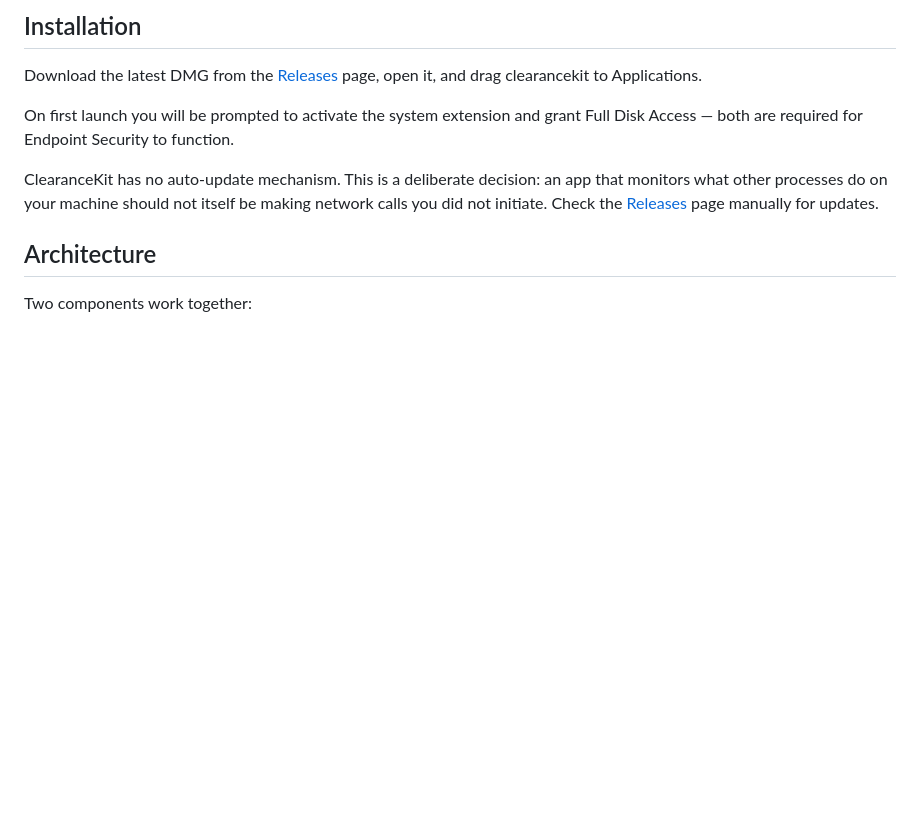
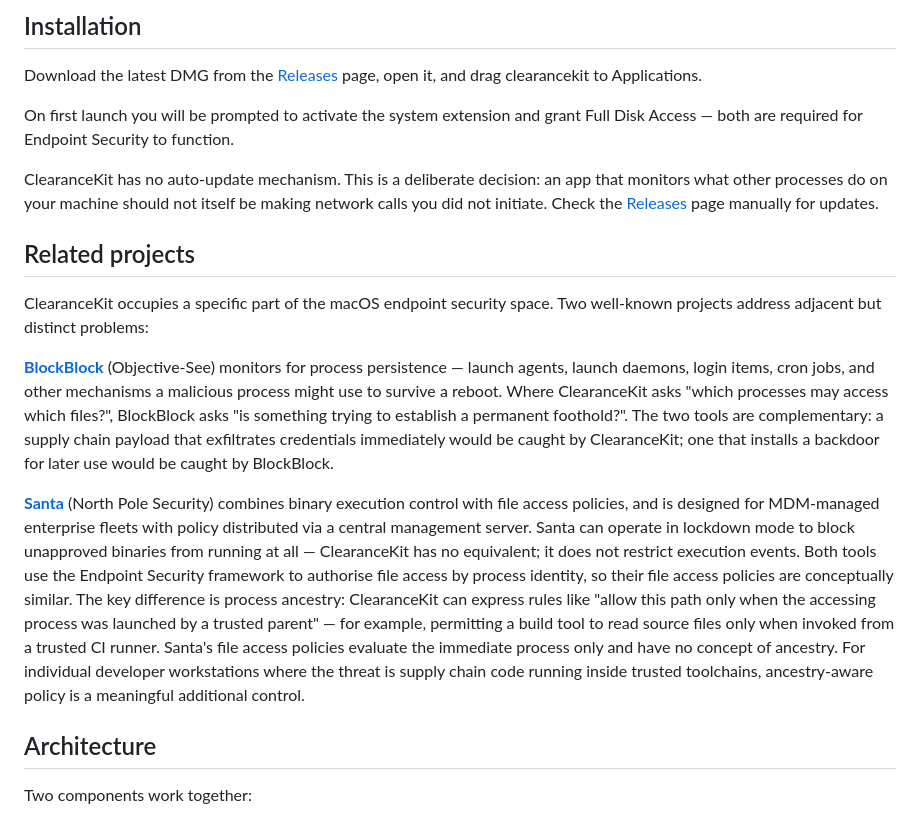
Before and after one commit to craigjbass/clearancekit, a Markdown page: README.md, the part around the change. Drawn GitHub-style; blank space fills up the shorter version.

Commit message:
docs: add Related projects section comparing BlockBlock and Santa
Co-Authored-By: Claude Sonnet 4.6 <noreply@anthropic.com>

```diff
--- a/README.md
+++ b/README.md
@@ -54,6 +54,14 @@ Download the latest DMG from the [Releases](https://github.com/craigjbass/cleara
 On first launch you will be prompted to activate the system extension and grant Full Disk Access — both are required for Endpoint Security to function.
 
 ClearanceKit has no auto-update mechanism. This is a deliberate decision: an app that monitors what other processes do on your machine should not itself be making network calls you did not initiate. Check the [Releases](https://github.com/craigjbass/clearancekit/releases/latest) page manually for updates.
+
+## Related projects
+
+ClearanceKit occupies a specific part of the macOS endpoint security space. Two well-known projects address adjacent but distinct problems:
+
+**[BlockBlock](https://github.com/objective-see/BlockBlock)** (Objective-See) monitors for process persistence — launch agents, launch daemons, login items, cron jobs, and other mechanisms a malicious process might use to survive a reboot. Where ClearanceKit asks "which processes may access which files?", BlockBlock asks "is something trying to establish a permanent foothold?". The two tools are complementary: a supply chain payload that exfiltrates credentials immediately would be caught by ClearanceKit; one that installs a backdoor for later use would be caught by BlockBlock.
+
+**[Santa](https://github.com/northpolesec/santa)** (North Pole Security) combines binary execution control with file access policies, and is designed for MDM-managed enterprise fleets with policy distributed via a central management server. Santa can operate in lockdown mode to block unapproved binaries from running at all — ClearanceKit has no equivalent; it does not restrict execution events. Both tools use the Endpoint Security framework to authorise file access by process identity, so their file access policies are conceptually similar. The key difference is process ancestry: ClearanceKit can express rules like "allow this path only when the accessing process was launched by a trusted parent" — for example, permitting a build tool to read source files only when invoked from a trusted CI runner. Santa's file access policies evaluate the immediate process only and have no concept of ancestry. For individual developer workstations where the threat is supply chain code running inside trusted toolchains, ancestry-aware policy is a meaningful additional control.
 
 ## Architecture
 
```
